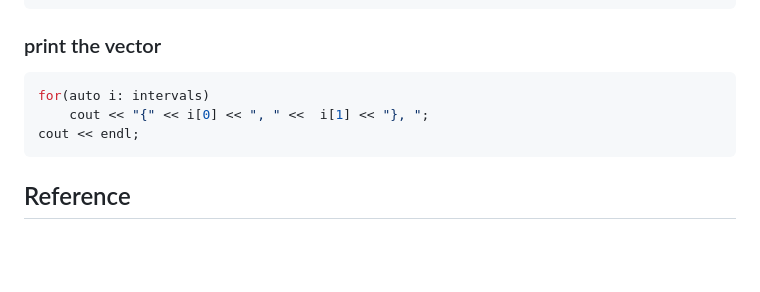
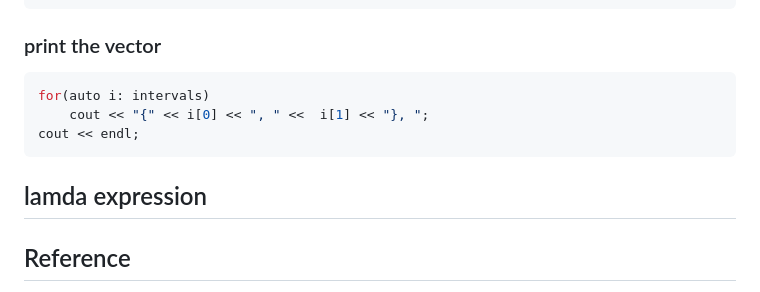
Before and after one commit to zoanana990/note, a Markdown page: algorithm/basic_c++/README.md, the part around the change. GitHub-like rendering; blank space fills up the shorter version.

````diff
--- a/algorithm/basic_c++/README.md
+++ b/algorithm/basic_c++/README.md
@@ -490,5 +490,8 @@ for(auto i: intervals)
 cout << endl;
 ```
 
+## lamda expression
+
+
 ## Reference
 - [進階 C++ STL 迭代器](https://hackmd.io/@Greenleaf/advanced_cpp)
````
Also changed, not shown: algorithm/README.md (+13 -7 lines), algorithm/image.png (added), 1 other file.
